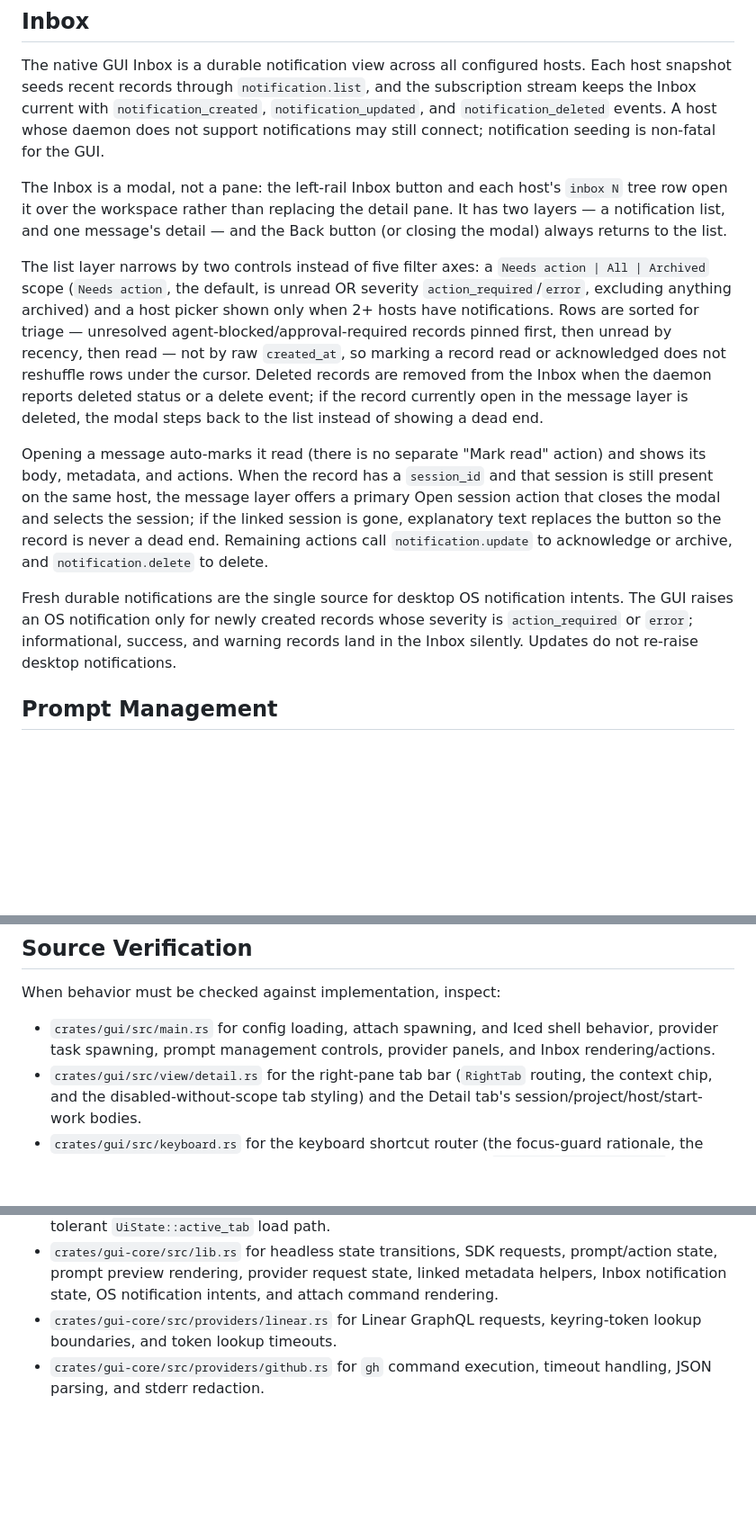
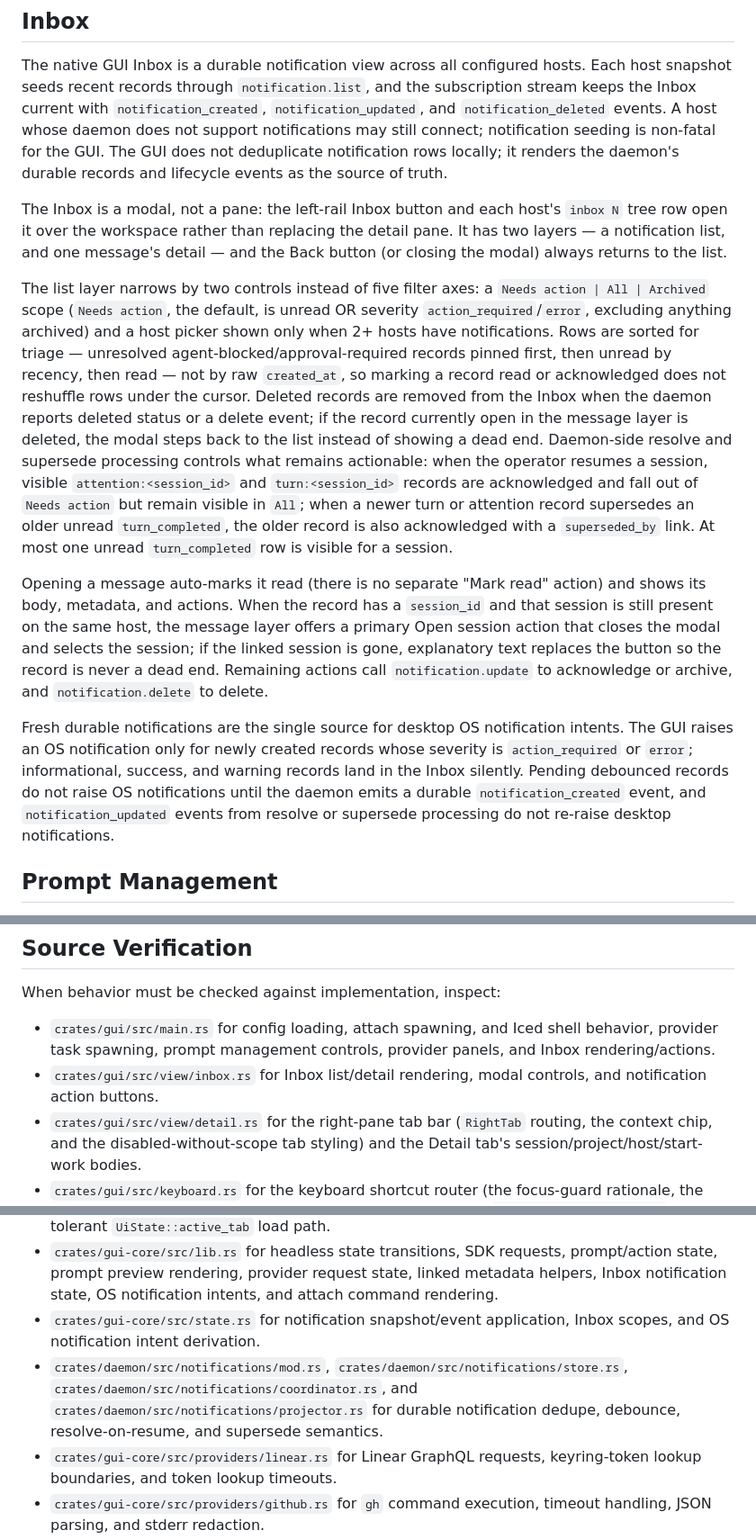
Before and after one commit to zajca/pohunek-work, a Markdown page: native/docs/gui.md, 3 parts joined by grey strips. Shown at 90% size. Rendered like a GitHub page; blank space fills up the shorter version.

Commit message:
Fix notification inbox dedupe

```diff
--- a/native/docs/gui.md
+++ b/native/docs/gui.md
@@ -251,7 +251,9 @@ Each host snapshot seeds recent records through `notification.list`, and the
 subscription stream keeps the Inbox current with `notification_created`,
 `notification_updated`, and `notification_deleted` events. A host whose daemon
 does not support notifications may still connect; notification seeding is
-non-fatal for the GUI.
+non-fatal for the GUI. The GUI does not deduplicate notification rows locally;
+it renders the daemon's durable records and lifecycle events as the source of
+truth.
 
 The Inbox is a modal, not a pane: the left-rail Inbox button and each host's
 `inbox N` tree row open it over the workspace rather than replacing the detail
@@ -268,6 +270,13 @@ record read or acknowledged does not reshuffle rows under the cursor. Deleted
 records are removed from the Inbox when the daemon reports deleted status or a
 delete event; if the record currently open in the message layer is deleted,
 the modal steps back to the list instead of showing a dead end.
+Daemon-side resolve and supersede processing controls what remains actionable:
+when the operator resumes a session, visible `attention:<session_id>` and
+`turn:<session_id>` records are acknowledged and fall out of `Needs action` but
+remain visible in `All`; when a newer turn or attention record supersedes an
+older unread `turn_completed`, the older record is also acknowledged with a
+`superseded_by` link. At most one unread `turn_completed` row is visible for a
+session.
 
 Opening a message auto-marks it read (there is no separate "Mark read"
 action) and shows its body, metadata, and actions. When the record has a
@@ -281,8 +290,10 @@ delete.
 Fresh durable notifications are the single source for desktop OS notification
 intents. The GUI raises an OS notification only for newly created records whose
 severity is `action_required` or `error`; informational, success, and warning
-records land in the Inbox silently. Updates do not re-raise desktop
-notifications.
+records land in the Inbox silently. Pending debounced records do not raise OS
+notifications until the daemon emits a durable `notification_created` event, and
+`notification_updated` events from resolve or supersede processing do not
+re-raise desktop notifications.
 
 ## Prompt Management
 
@@ -443,6 +454,8 @@ When behavior must be checked against implementation, inspect:
 - `crates/gui/src/main.rs` for config loading, attach spawning, and Iced shell
   behavior, provider task spawning, prompt management controls, provider panels,
   and Inbox rendering/actions.
+- `crates/gui/src/view/inbox.rs` for Inbox list/detail rendering, modal
+  controls, and notification action buttons.
 - `crates/gui/src/view/detail.rs` for the right-pane tab bar (`RightTab`
   routing, the context chip, and the disabled-without-scope tab styling) and
   the Detail tab's session/project/host/start-work bodies.
@@ -459,6 +472,13 @@ When behavior must be checked against implementation, inspect:
   prompt/action state, prompt preview rendering, provider request state, linked
   metadata helpers, Inbox notification state, OS notification intents, and
   attach command rendering.
+- `crates/gui-core/src/state.rs` for notification snapshot/event application,
+  Inbox scopes, and OS notification intent derivation.
+- `crates/daemon/src/notifications/mod.rs`,
+  `crates/daemon/src/notifications/store.rs`,
+  `crates/daemon/src/notifications/coordinator.rs`, and
+  `crates/daemon/src/notifications/projector.rs` for durable notification
+  dedupe, debounce, resolve-on-resume, and supersede semantics.
 - `crates/gui-core/src/providers/linear.rs` for Linear GraphQL requests,
   keyring-token lookup boundaries, and token lookup timeouts.
 - `crates/gui-core/src/providers/github.rs` for `gh` command execution, timeout
```
